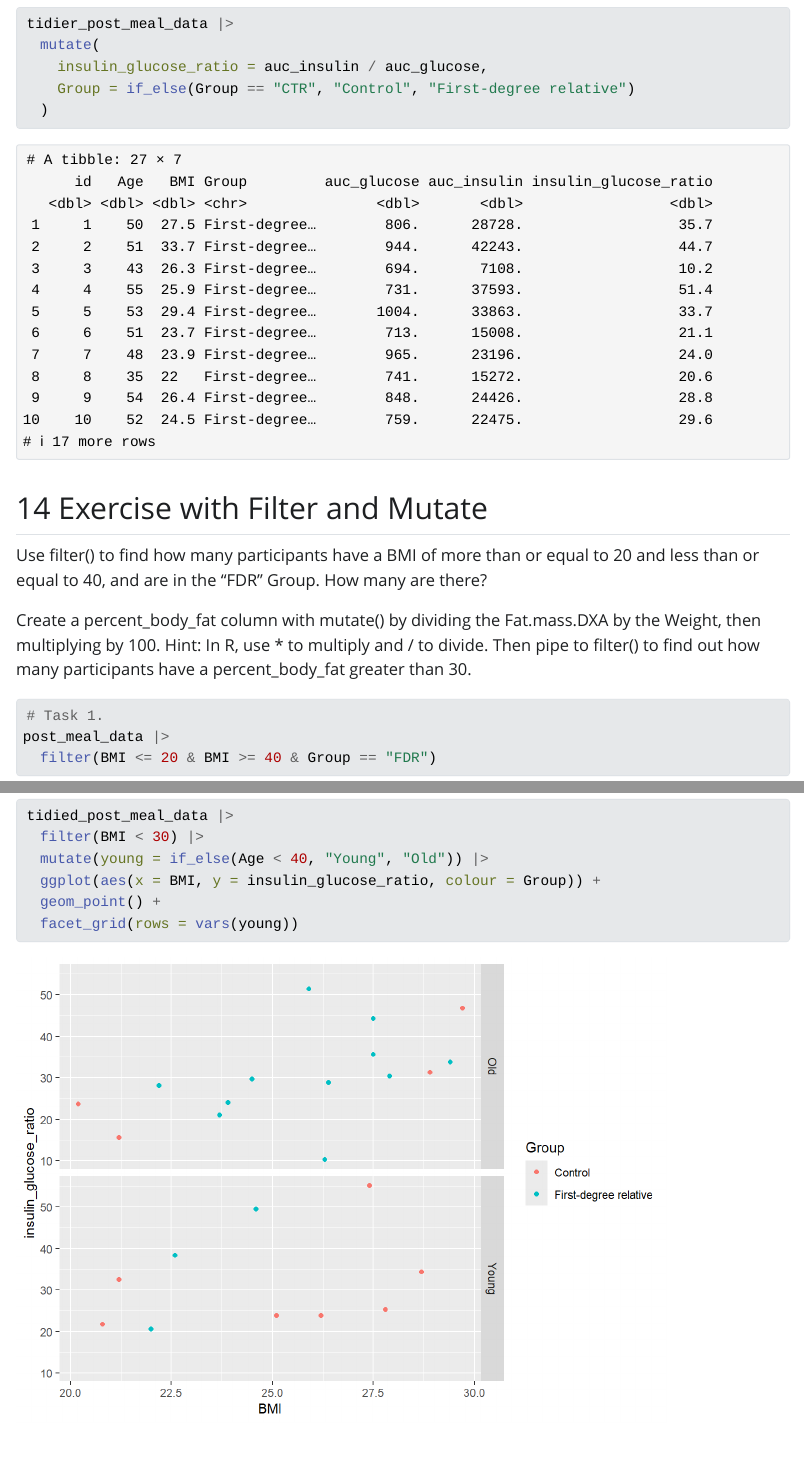
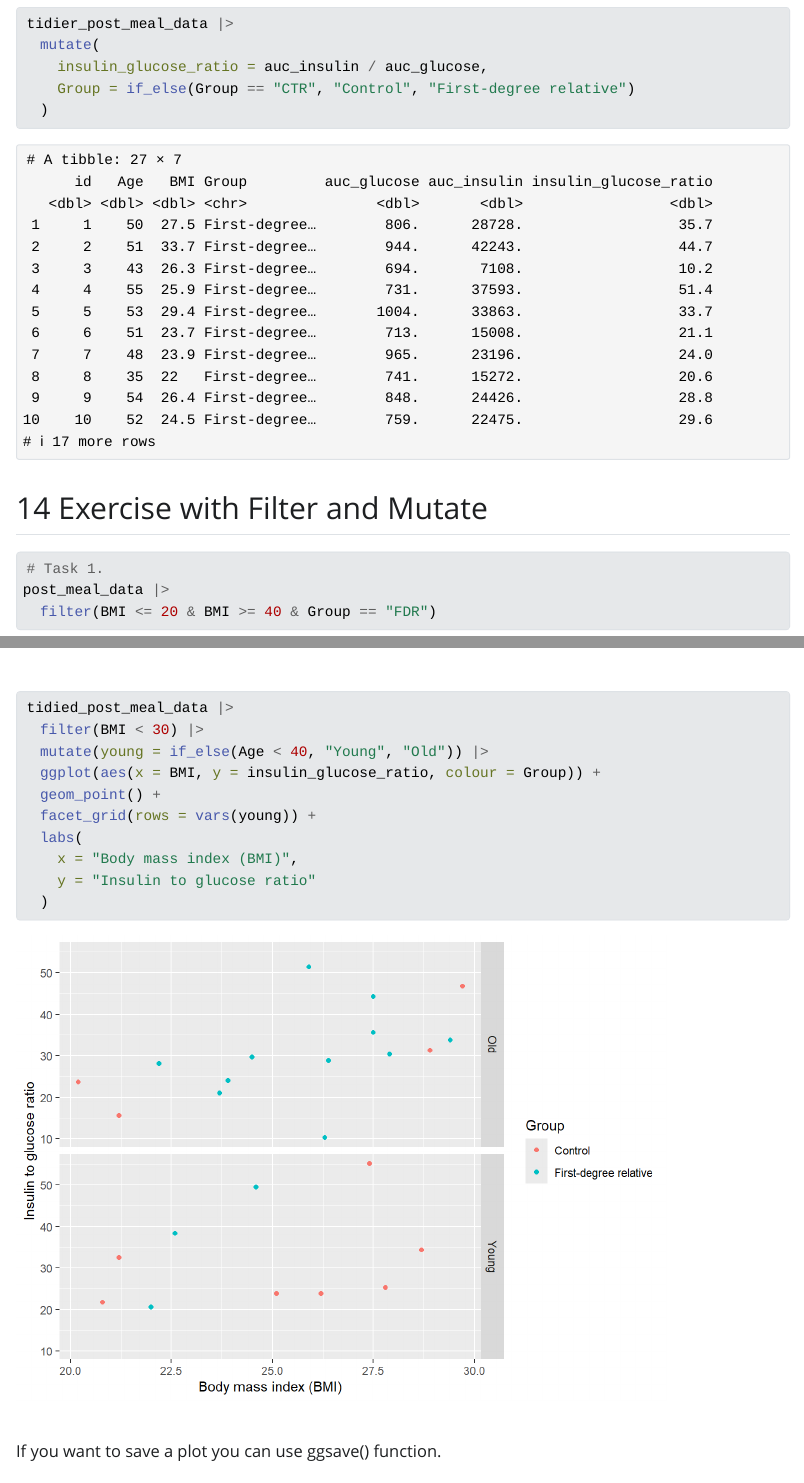
Before and after one commit to MaggyWI/LearningR, a Quarto document (doc/Learning.qmd): the page in a window 1100 px wide, from 14050 px down, and a second part further down, joined at a grey line. The pictures show the output file doc/Learning.html that the author committed with the source, opened offline; Quarto's library style sheets are replaced by a plain one without menus; long lines of code are wrapped.

Commit message:
Plotting a third or more variables

````diff
--- a/doc/Learning.qmd
+++ b/doc/Learning.qmd
@@ -248,10 +247,6 @@ tidier_post_meal_data |>
 
 
 ## Exercise with Filter and Mutate
-
-Use filter() to find how many participants have a BMI of more than or equal to 20 and less than or equal to 40, and are in the “FDR” Group. How many are there?
-
-Create a percent_body_fat column with mutate() by dividing the Fat.mass.DXA by the Weight, then multiplying by 100. Hint: In R, use * to multiply and / to divide. Then pipe to filter() to find out how many participants have a percent_body_fat greater than 30.
 
 ```{r}
 # Task 1.
@@ -305,3 +302,19 @@ tidied_post_meal_data |>
   geom_point() +
   facet_grid(rows = vars(young))
 ```
+
+
+```{r}
+tidied_post_meal_data |>
+  filter(BMI < 30) |>
+  mutate(young = if_else(Age < 40, "Young", "Old")) |>
+  ggplot(aes(x = BMI, y = insulin_glucose_ratio, colour = Group)) +
+  geom_point() +
+  facet_grid(rows = vars(young)) +
+  labs(
+    x = "Body mass index (BMI)",
+    y = "Insulin to glucose ratio"
+  )
+```
+
+If you want to save a plot you can use ggsave() function.
````
Also changed, not shown: doc/Learning.html, doc/Learning_files/figure-html/unnamed-chunk-10-1.png, doc/Learning_files/figure-html/unnamed-chunk-14-1.png (added), doc/Learning.qmd (3 more changed lines).
